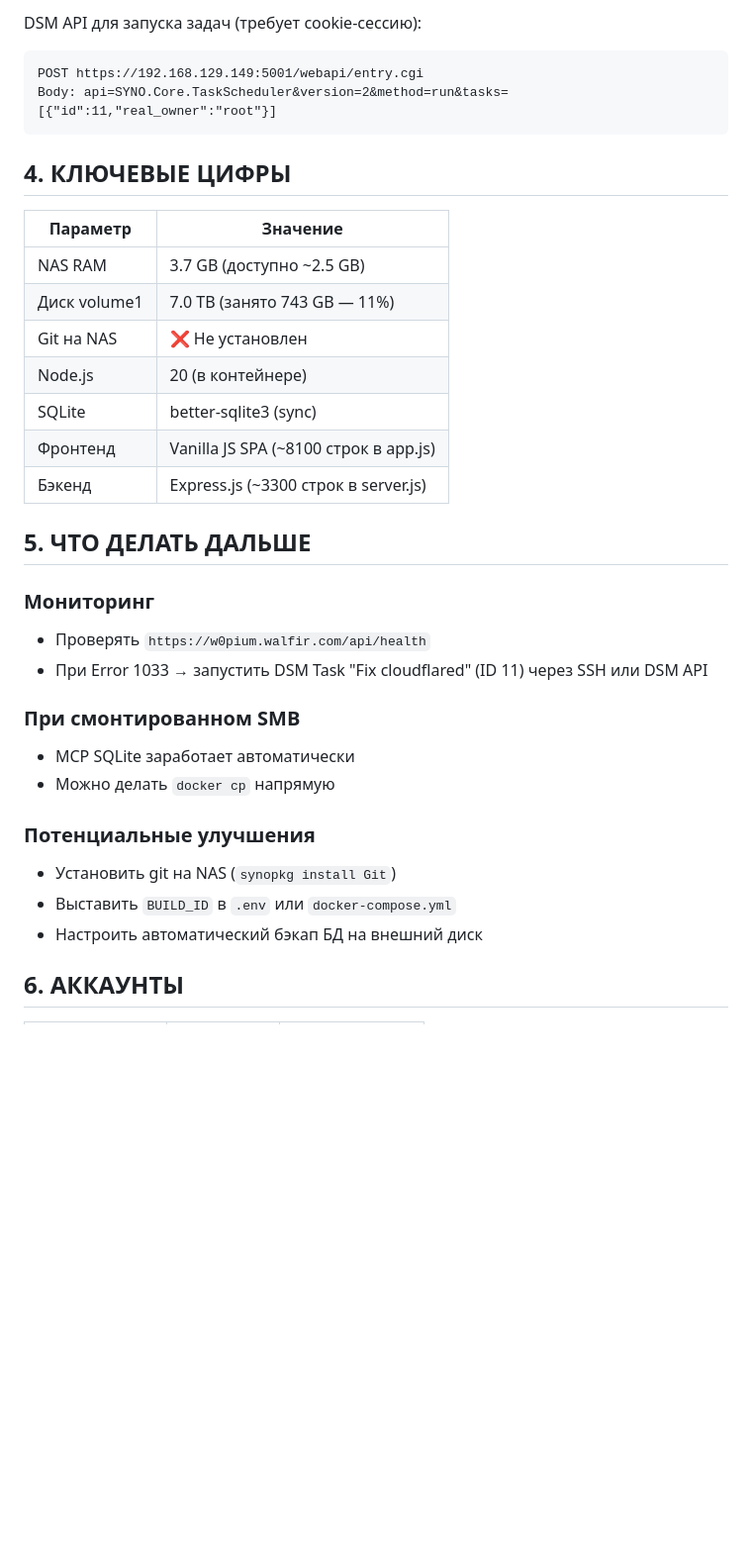
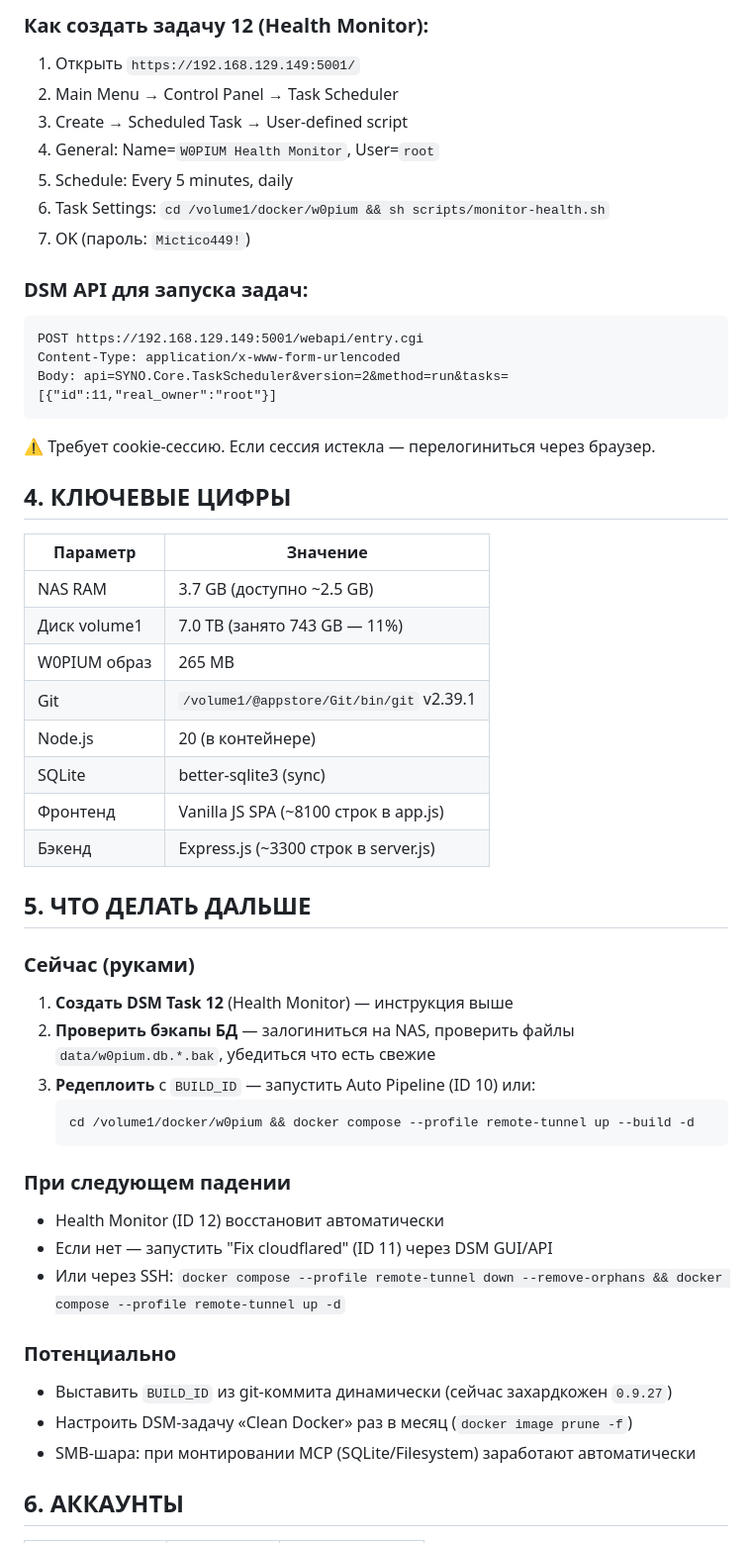
Before and after one commit to medskinpro-afk/W0PIUM, a Markdown page: HANDOVER.md, the part around one of its changes. Shown at 99% size. GitHub-like rendering; blank space fills up the shorter version.

````diff
--- a/HANDOVER.md
+++ b/HANDOVER.md
@@ -64,9 +59,23 @@
 
-DSM API для запуска задач (требует cookie-сессию):
+### Как создать задачу 12 (Health Monitor):
+
+1. Открыть `https://192.168.129.149:5001/`
+2. Main Menu → Control Panel → Task Scheduler
+3. Create → Scheduled Task → User-defined script
+4. General: Name=`W0PIUM Health Monitor`, User=`root`
+5. Schedule: Every 5 minutes, daily
+6. Task Settings: `cd /volume1/docker/w0pium && sh scripts/monitor-health.sh`
+7. OK (пароль: `Mictico449!`)
+
+### DSM API для запуска задач:
+
 ```
 POST https://192.168.129.149:5001/webapi/entry.cgi
+Content-Type: application/x-www-form-urlencoded
 Body: api=SYNO.Core.TaskScheduler&version=2&method=run&tasks=[{"id":11,"real_owner":"root"}]
 ```
+
+⚠️ Требует cookie-сессию. Если сессия истекла — перелогиниться через браузер.
 
 ## 4. КЛЮЧЕВЫЕ ЦИФРЫ
 
@@ -74,7 +83,8 @@ Body: api=SYNO.Core.TaskScheduler&version=2&method=run&tasks=[{"id":11,"real_own
 |---|---|
 | NAS RAM | 3.7 GB (доступно ~2.5 GB) |
 | Диск volume1 | 7.0 TB (занято 743 GB — 11%) |
-| Git на NAS | ❌ Не установлен |
+| W0PIUM образ | 265 MB |
+| Git | `/volume1/@appstore/Git/bin/git` v2.39.1 |
 | Node.js | 20 (в контейнере) |
 | SQLite | better-sqlite3 (sync) |
 | Фронтенд | Vanilla JS SPA (~8100 строк в app.js) |
@@ -82,18 +92,23 @@ Body: api=SYNO.Core.TaskScheduler&version=2&method=run&tasks=[{"id":11,"real_own
 
 ## 5. ЧТО ДЕЛАТЬ ДАЛЬШЕ
 
-### Мониторинг
-- Проверять `https://w0pium.walfir.com/api/health`
-- При Error 1033 → запустить DSM Task "Fix cloudflared" (ID 11) через SSH или DSM API
+### Сейчас (руками)
+1. **Создать DSM Task 12** (Health Monitor) — инструкция выше
+2. **Проверить бэкапы БД** — залогиниться на NAS, проверить файлы `data/w0pium.db.*.bak`, убедиться что есть свежие
+3. **Редеплоить** с `BUILD_ID` — запустить Auto Pipeline (ID 10) или:
+   ```bash
+   cd /volume1/docker/w0pium && docker compose --profile remote-tunnel up --build -d
+   ```
 
-### При смонтированном SMB
-- MCP SQLite заработает автоматически
-- Можно делать `docker cp` напрямую
+### При следующем падении
+- Health Monitor (ID 12) восстановит автоматически
+- Если нет — запустить "Fix cloudflared" (ID 11) через DSM GUI/API
+- Или через SSH: `docker compose --profile remote-tunnel down --remove-orphans && docker compose --profile remote-tunnel up -d`
 
-### Потенциальные улучшения
-- Установить git на NAS (`synopkg install Git`)
-- Выставить `BUILD_ID` в `.env` или `docker-compose.yml`
-- Настроить автоматический бэкап БД на внешний диск
+### Потенциально
+- Выставить `BUILD_ID` из git-коммита динамически (сейчас захардкожен `0.9.27`)
+- Настроить DSM-задачу «Clean Docker» раз в месяц (`docker image prune -f`)
+- SMB-шара: при монтировании MCP (SQLite/Filesystem) заработают автоматически
 
 ## 6. АККАУНТЫ
 
````
Also changed, not shown: other parts of HANDOVER.md (+29 -34 lines).
